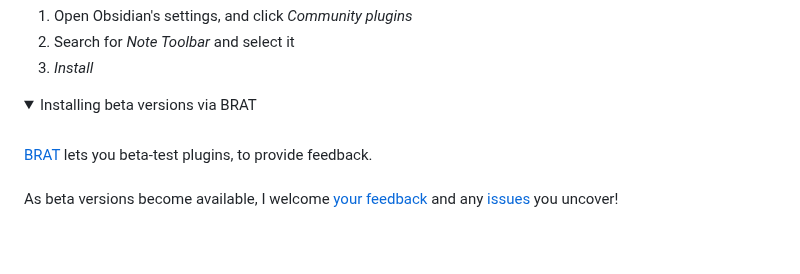
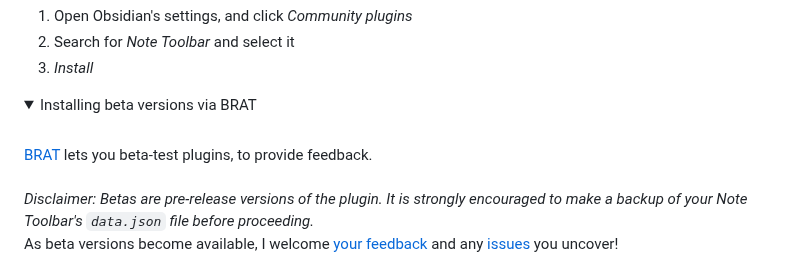
Before and after one commit to chrisgurney/obsidian-note-toolbar, a Markdown page: README.md, the part around the change. GitHub-like rendering; folded sections open; blank space fills up the shorter version.

Commit message:
docs: README: beta disclaimer

```diff
--- a/README.md
+++ b/README.md
@@ -50,6 +50,8 @@ Wondering what's ahead? See the [Roadmap](https://github.com/chrisgurney/obsidia
 <summary>Installing beta versions via BRAT</summary>
 <br/>
 <a href="https://github.com/TfTHacker/obsidian42-brat">BRAT</a> lets you beta-test plugins, to provide feedback.<br/>
+<br/>
+<em>Disclaimer: Betas are pre-release versions of the plugin. It is strongly encouraged to make a backup of your Note Toolbar's <code>data.json</code> file before proceeding.</em>
 <br/>
 As beta versions become available, I welcome <a href="https://github.com/chrisgurney/obsidian-note-toolbar/discussions">your feedback</a> and any <a href="https://github.com/chrisgurney/obsidian-note-toolbar/issues">issues</a> you uncover!<br/>
 <br/>
```
